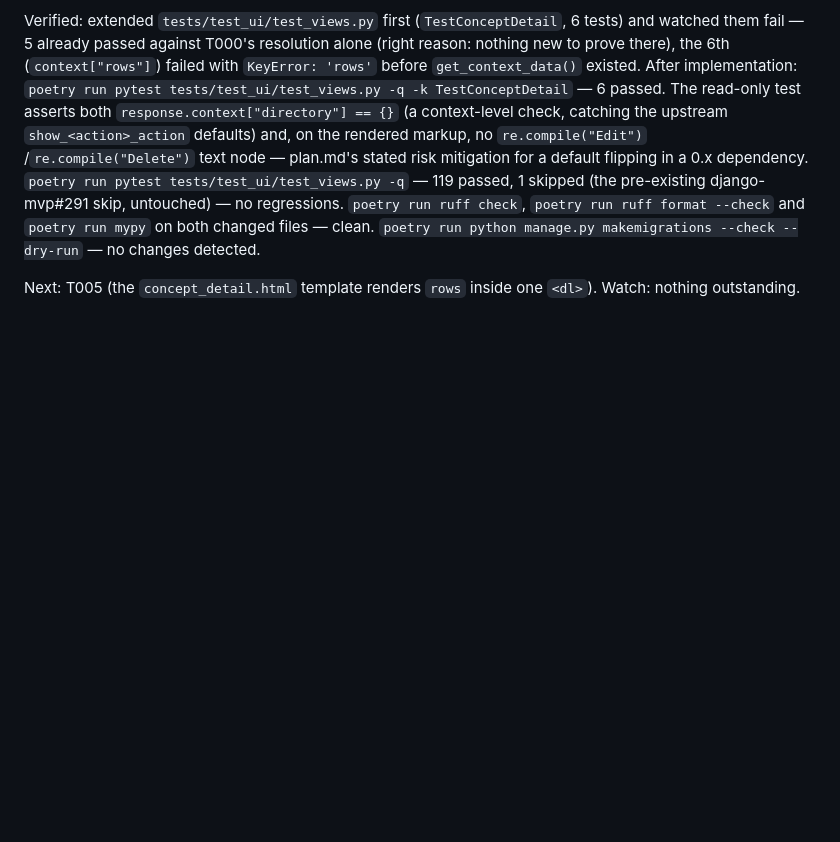
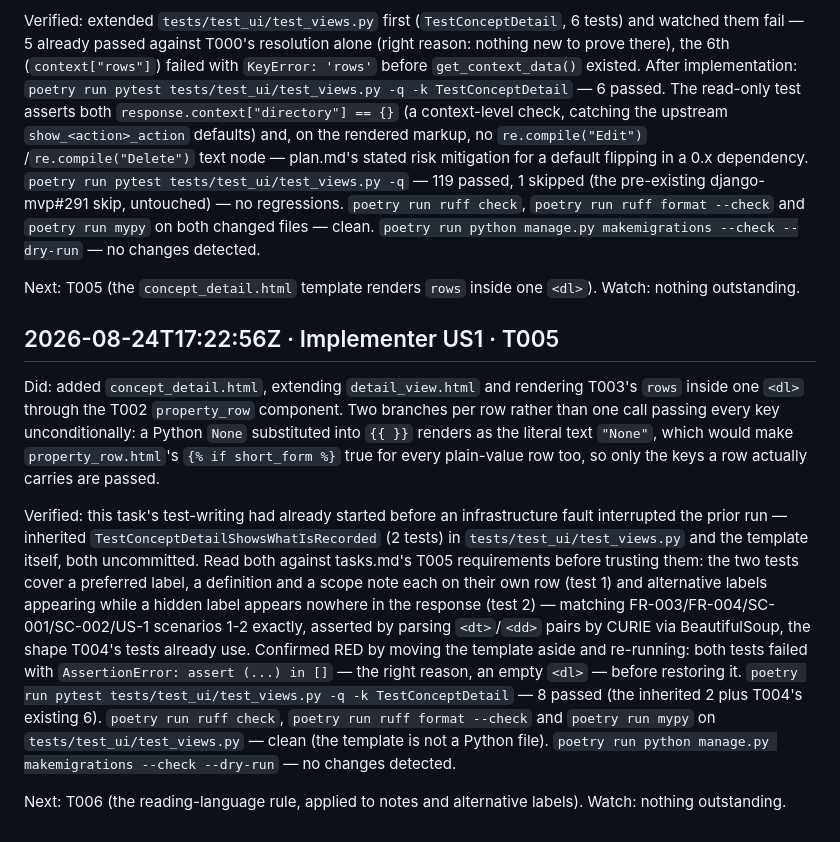
Before and after one commit to SamuelJennings/django-controlled-vocabularies, a Markdown page: specs/015-read-single-record/progress.md, the part around the change. Rendered like a GitHub page; blank space fills up the shorter version.

Commit message:
T005: progress log entry

```diff
--- a/specs/015-read-single-record/progress.md
+++ b/specs/015-read-single-record/progress.md
@@ -145,3 +145,31 @@ no changes detected.
 
 Next: T005 (the `concept_detail.html` template renders `rows` inside one `<dl>`).
 Watch: nothing outstanding.
+
+## 2026-08-24T17:22:56Z · Implementer US1 · T005
+
+Did: added `concept_detail.html`, extending `detail_view.html` and rendering T003's
+`rows` inside one `<dl>` through the T002 `property_row` component. Two branches per
+row rather than one call passing every key unconditionally: a Python `None` substituted
+into `{{ }}` renders as the literal text `"None"`, which would make
+`property_row.html`'s `{% if short_form %}` true for every plain-value row too, so only
+the keys a row actually carries are passed.
+
+Verified: this task's test-writing had already started before an infrastructure fault
+interrupted the prior run — inherited `TestConceptDetailShowsWhatIsRecorded` (2 tests)
+in `tests/test_ui/test_views.py` and the template itself, both uncommitted. Read both
+against tasks.md's T005 requirements before trusting them: the two tests cover a
+preferred label, a definition and a scope note each on their own row (test 1) and
+alternative labels appearing while a hidden label appears nowhere in the response
+(test 2) — matching FR-003/FR-004/SC-001/SC-002/US-1 scenarios 1-2 exactly, asserted by
+parsing `<dt>`/`<dd>` pairs by CURIE via BeautifulSoup, the shape T004's tests already
+use. Confirmed RED by moving the template aside and re-running: both tests failed with
+`AssertionError: assert (...) in []` — the right reason, an empty `<dl>` — before
+restoring it. `poetry run pytest tests/test_ui/test_views.py -q -k TestConceptDetail` —
+8 passed (the inherited 2 plus T004's existing 6). `poetry run ruff check`, `poetry run
+ruff format --check` and `poetry run mypy` on `tests/test_ui/test_views.py` — clean (the
+template is not a Python file). `poetry run python manage.py makemigrations --check
+--dry-run` — no changes detected.
+
+Next: T006 (the reading-language rule, applied to notes and alternative labels).
+Watch: nothing outstanding.
```
